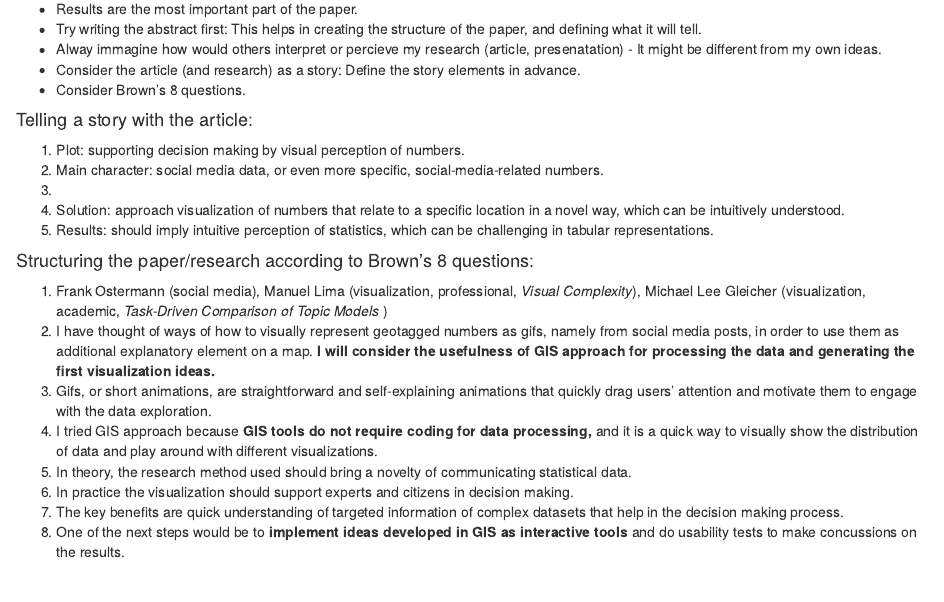
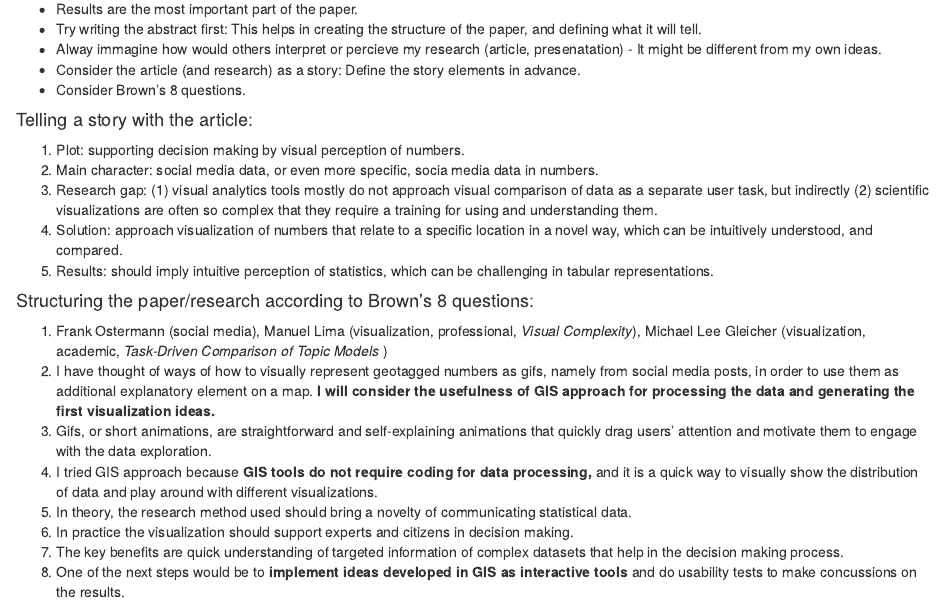
Before and after one commit to agilephdschool2019/mzahtila_agile_phd_school, an R Markdown document (notes.Rmd): the page in a window 1100 px wide, from 740 px down. Rendered offline with R 4.5, knitr and Pandoc, with nearby package versions.

Commit message:
Added answer to 3rd element of the scientific article story. Corrected contributions of the GIF in the README file.

```diff
--- a/notes.Rmd
+++ b/notes.Rmd
@@ -50,9 +50,9 @@ Conclusion: use gif to drag users' (or readers') attention, and interactivity to
 #### Telling a story with the article:
 
 1.	Plot: supporting decision making by visual perception of numbers.
-2.	Main character: social media data, or even more specific, social-media-related numbers.
-3.
-4.	Solution: approach visualization of numbers that relate to a specific location in a novel way, which can be intuitively understood.
+2.	Main character: social media data, or even more specific, socia media data in numbers.
+3.	Research gap: (1) visual analytics tools mostly do not approach visual comparison of data as a separate user task, but indirectly (2) scientific visualizations are often so complex that they require a training for using and understanding them.
+4.	Solution: approach visualization of numbers that relate to a specific location in a novel way, which can be intuitively understood, and compared.
 5.	Results: should imply intuitive perception of statistics, which can be challenging in tabular representations.
 
 
```
Also changed, not shown: README.md.
